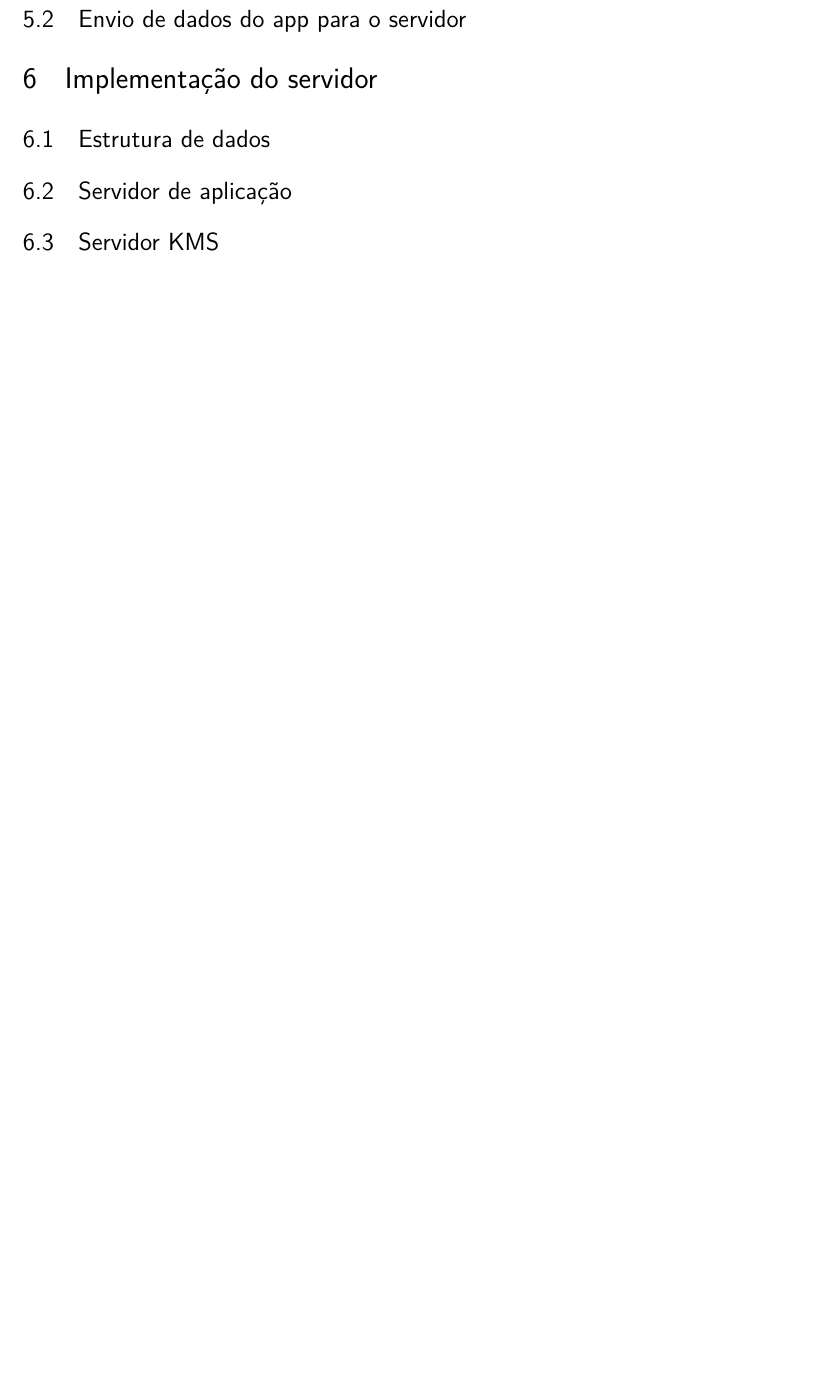
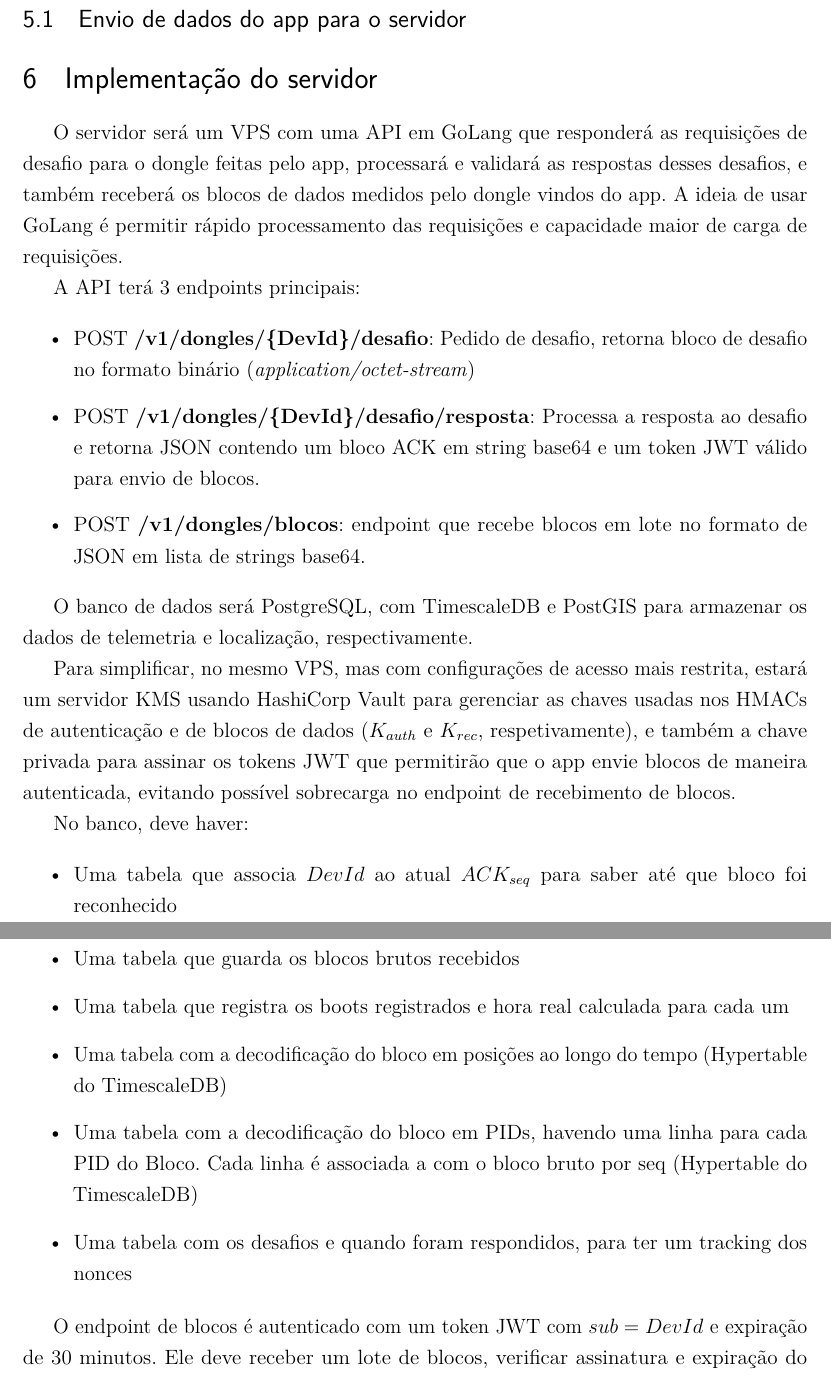
Before and after one commit to rodrigomarcolin/tccelta, a LaTeX thesis (latex/aux-docs/segunraca-dongle-server.tex): part of page 15 of 15 before the commit and two parts of pages 15 and 16 of 16 after it, the two joined at a grey line, cut so that both start at the same text, the shorter picture padded with empty space. Compiled offline with pdfLaTeX.

Commit message:
wip: BLE

```diff
--- a/latex/aux-docs/segunraca-dongle-server.tex
+++ b/latex/aux-docs/segunraca-dongle-server.tex
@@ -605,8 +629,34 @@ O diagrama de sequência da figura \ref{fig:sequencia-handshake} mostra o fluxo
 
 \section{Implementação do servidor}
 
-\subsection{Estrutura de dados}
+O servidor será um VPS com uma API em GoLang que responderá as requisições de desafio para o dongle feitas pelo app, processará e validará
+as respostas desses desafios, e também receberá os blocos de dados medidos pelo dongle vindos do app. A ideia de usar GoLang é permitir
+rápido processamento das requisições e capacidade maior de carga de requisições.
 
-\subsection{Servidor de aplicação}
+A API terá 3 endpoints principais:
 
-\subsection{Servidor KMS}
+\begin{itemize}
+	\item POST \textbf{/v1/dongles/\{DevId\}/desafio}: Pedido de desafio, retorna bloco de desafio no formato binário (\textit{application/octet-stream})
+	\item POST \textbf{/v1/dongles/\{DevId\}/desafio/resposta}: Processa a resposta ao desafio e retorna JSON contendo um bloco ACK em string base64 e um token JWT válido para envio de blocos.
+	\item POST \textbf{/v1/dongles/blocos}: endpoint que recebe blocos em lote no formato de JSON em lista de strings base64.
+\end{itemize}
+
+O banco de dados será PostgreSQL, com TimescaleDB e PostGIS para armazenar os dados de telemetria e localização, respectivamente.
+
+Para simplificar, no mesmo VPS, mas com configurações de acesso mais restrita, estará um servidor KMS usando HashiCorp Vault para gerenciar as
+chaves usadas nos HMACs de autenticação e de blocos de dados ($K_{auth}$ e $K_{rec}$, respetivamente), e também a chave privada para assinar os
+tokens JWT que permitirão que o app envie blocos de maneira autenticada, evitando possível sobrecarga no endpoint de recebimento de blocos.
+
+No banco, deve haver:
+
+\begin{itemize}
+	\item Uma tabela que associa $DevId$ ao atual $ACK_{seq}$ para saber até que bloco foi reconhecido
+	\item Uma tabela que guarda os blocos brutos recebidos
+	\item Uma tabela que registra os boots registrados e hora real calculada para cada um
+	\item Uma tabela com a decodificação do bloco em posições ao longo do tempo (Hypertable do TimescaleDB)
+	\item Uma tabela com a decodificação do bloco em PIDs, havendo uma linha para cada PID do Bloco. Cada linha é associada a com o bloco bruto por seq (Hypertable do TimescaleDB)
+	\item Uma tabela com os desafios e quando foram respondidos, para ter um tracking dos nonces
+\end{itemize}
+
+O endpoint de blocos é autenticado com um token JWT com $sub=DevId$ e expiração de 30 minutos. Ele deve receber um lote de blocos,
+verificar assinatura e expiração do token e, caso esteja válido, verificar o HMAC, decodidicar os base64 e registrar, na mesma transção:
```
Also changed, not shown: latex/aux-docs/segunraca-dongle-server.tex (60 more changed lines).
